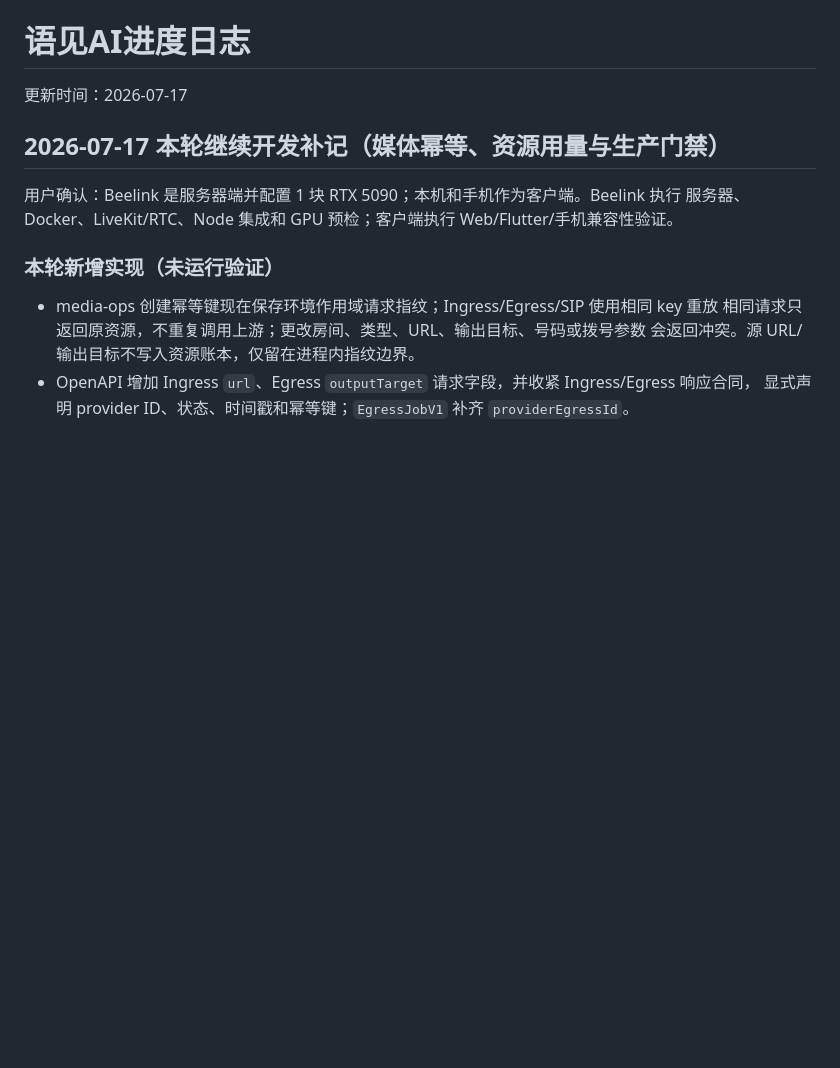
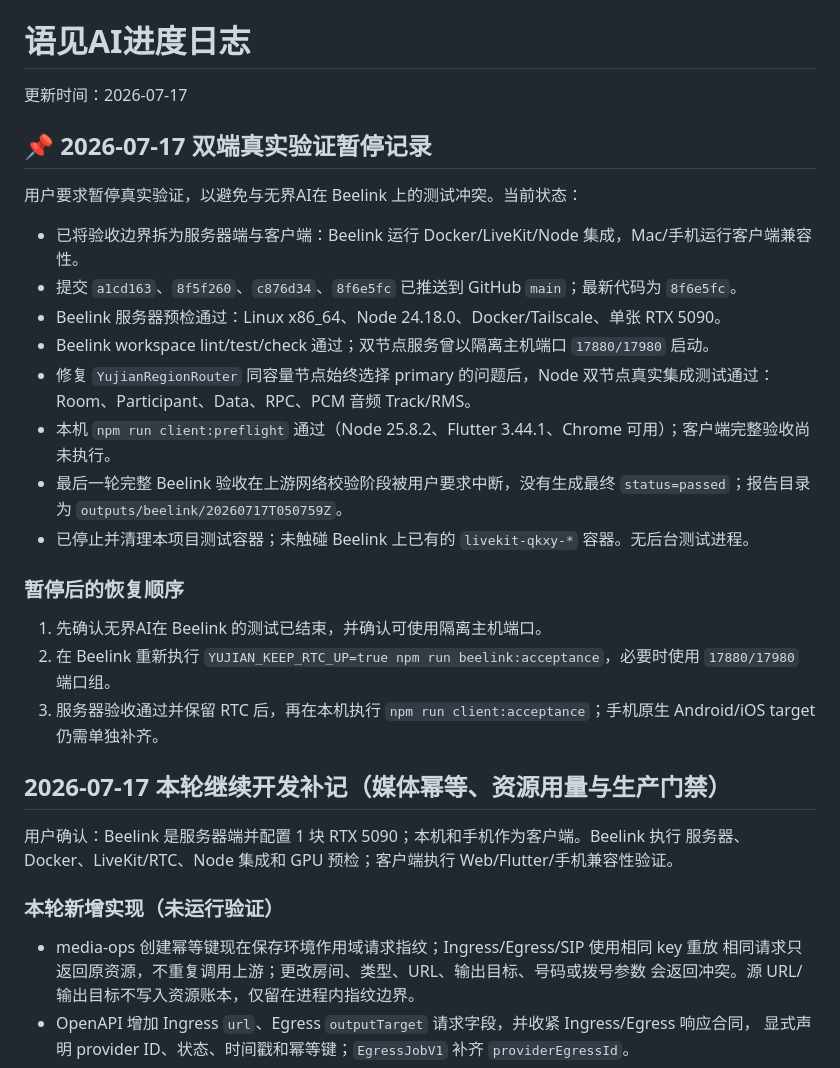
Before and after one commit to xutianliang77-create/yujianAI, a Markdown page: PROGRESS_LOG.md, the part around the change. Rendered like a GitHub page; blank space fills up the shorter version.

Commit message:
Record paused dual-endpoint verification

```diff
--- a/PROGRESS_LOG.md
+++ b/PROGRESS_LOG.md
@@ -1,6 +1,25 @@
 # 语见AI进度日志
 
 更新时间：2026-07-17
+
+## 📌 2026-07-17 双端真实验证暂停记录
+
+用户要求暂停真实验证，以避免与无界AI在 Beelink 上的测试冲突。当前状态：
+
+- 已将验收边界拆为服务器端与客户端：Beelink 运行 Docker/LiveKit/Node 集成，Mac/手机运行客户端兼容性。
+- 提交 `a1cd163`、`8f5f260`、`c876d34`、`8f6e5fc` 已推送到 GitHub `main`；最新代码为 `8f6e5fc`。
+- Beelink 服务器预检通过：Linux x86_64、Node 24.18.0、Docker/Tailscale、单张 RTX 5090。
+- Beelink workspace lint/test/check 通过；双节点服务曾以隔离主机端口 `17880/17980` 启动。
+- 修复 `YujianRegionRouter` 同容量节点始终选择 primary 的问题后，Node 双节点真实集成测试通过：Room、Participant、Data、RPC、PCM 音频 Track/RMS。
+- 本机 `npm run client:preflight` 通过（Node 25.8.2、Flutter 3.44.1、Chrome 可用）；客户端完整验收尚未执行。
+- 最后一轮完整 Beelink 验收在上游网络校验阶段被用户要求中断，没有生成最终 `status=passed`；报告目录为 `outputs/beelink/20260717T050759Z`。
+- 已停止并清理本项目测试容器；未触碰 Beelink 上已有的 `livekit-qkxy-*` 容器。无后台测试进程。
+
+### 暂停后的恢复顺序
+
+1. 先确认无界AI在 Beelink 的测试已结束，并确认可使用隔离主机端口。
+2. 在 Beelink 重新执行 `YUJIAN_KEEP_RTC_UP=true npm run beelink:acceptance`，必要时使用 `17880/17980` 端口组。
+3. 服务器验收通过并保留 RTC 后，再在本机执行 `npm run client:acceptance`；手机原生 Android/iOS target 仍需单独补齐。
 
 ## 2026-07-17 本轮继续开发补记（媒体幂等、资源用量与生产门禁）
 
```
